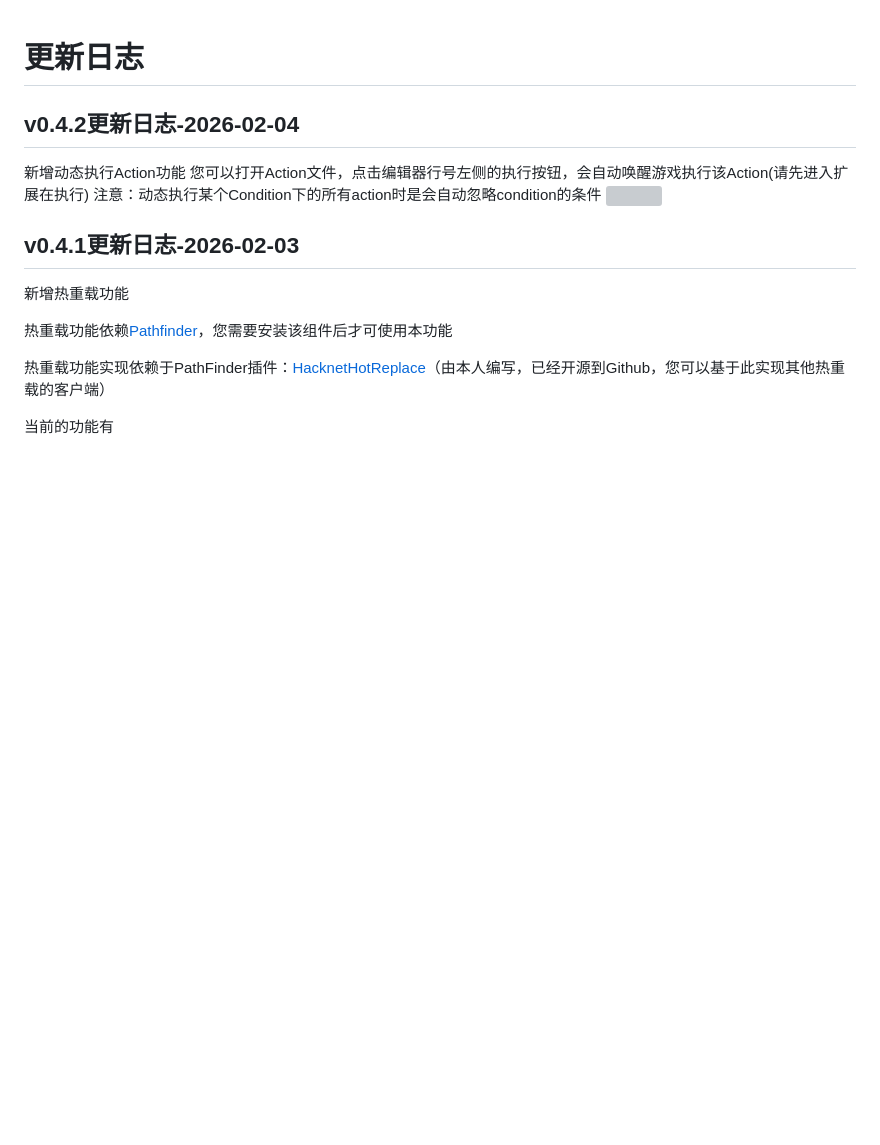
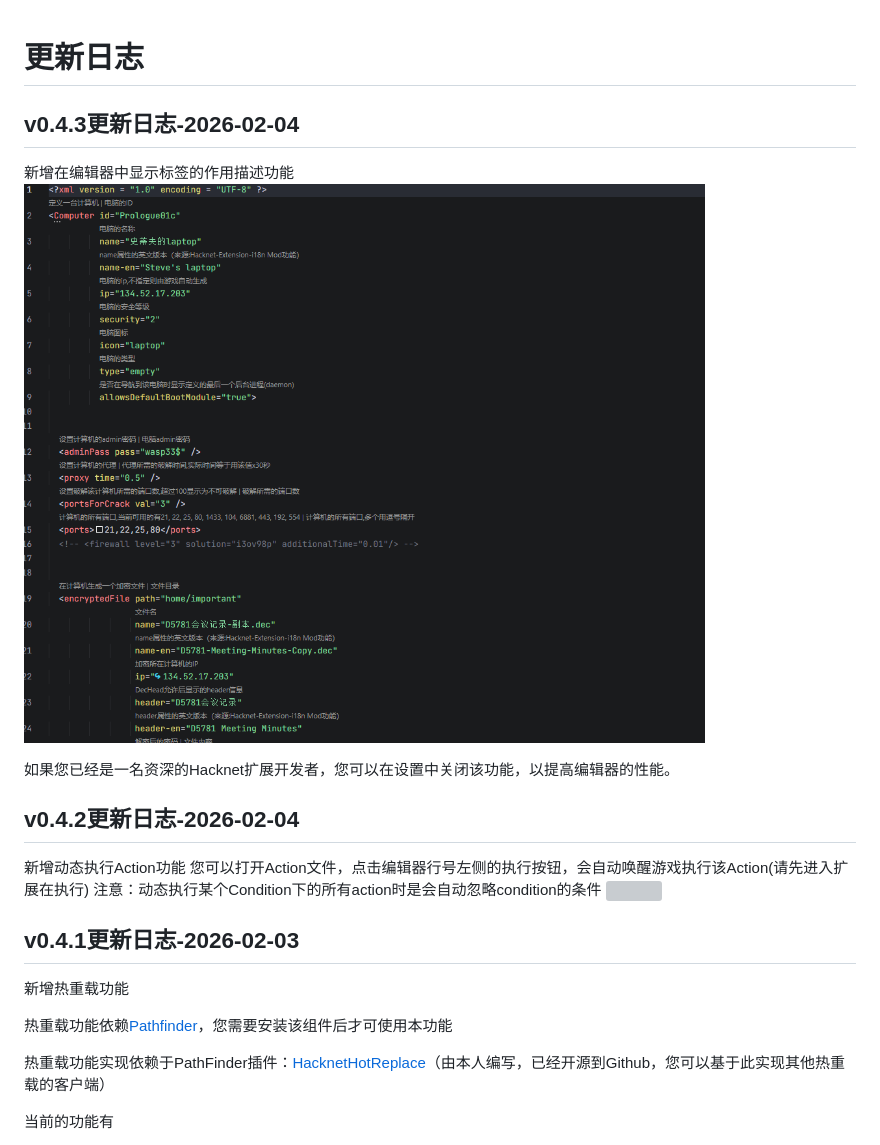
Before and after one commit to fengxu-30338/HacknetExtensionEditor, a Markdown page: CHANGELOG.md, the part around the change. GitHub-like rendering; pictures changed too: imgs/tagdesc.png (added); blank space fills up the shorter version; grey boxes are pictures that could not be loaded.

```diff
--- a/CHANGELOG.md
+++ b/CHANGELOG.md
@@ -1,4 +1,11 @@
 # 更新日志
+
+## v0.4.3更新日志-2026-02-04
+
+新增在编辑器中显示标签的作用描述功能
+![](imgs/tagdesc.png)
+
+如果您已经是一名资深的Hacknet扩展开发者，您可以在设置中关闭该功能，以提高编辑器的性能。
 
 ## v0.4.2更新日志-2026-02-04
 
```
Also changed, not shown: 3 other files.
